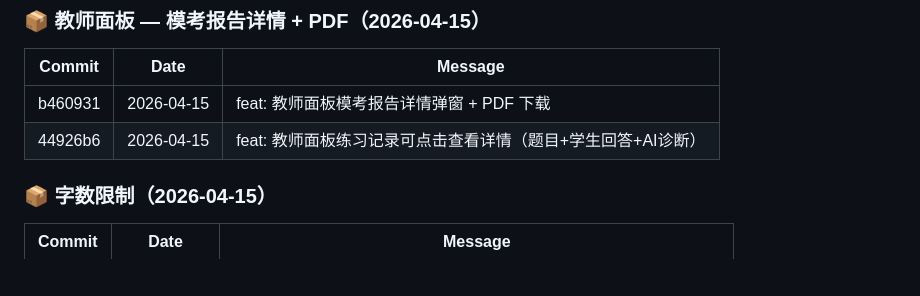
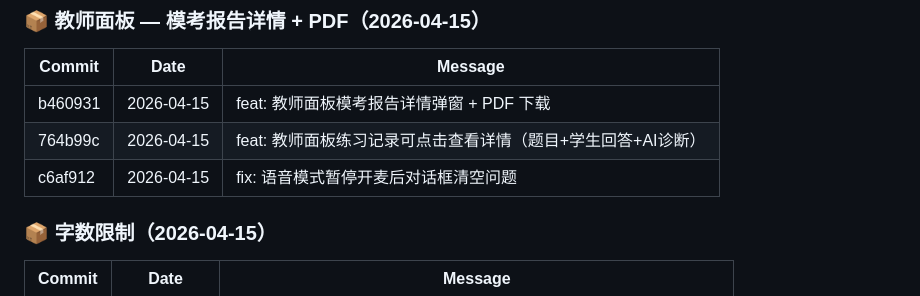
Before and after one commit to handan9271/nicknewsite-logto, a Markdown page: GIT_LOG.md, the part around the change. Rendered like a GitHub page; blank space fills up the shorter version.

Commit message:
docs: GIT_LOG.md 补充语音模式修复
Co-Authored-By: Claude Opus 4.6 (1M context) <noreply@anthropic.com>

```diff
--- a/GIT_LOG.md
+++ b/GIT_LOG.md
@@ -9,7 +9,8 @@
 | Commit | Date | Message |
 |--------|------|---------|
 | b460931 | 2026-04-15 | feat: 教师面板模考报告详情弹窗 + PDF 下载 |
-| 44926b6 | 2026-04-15 | feat: 教师面板练习记录可点击查看详情（题目+学生回答+AI诊断） |
+| 764b99c | 2026-04-15 | feat: 教师面板练习记录可点击查看详情（题目+学生回答+AI诊断） |
+| c6af912 | 2026-04-15 | fix: 语音模式暂停开麦后对话框清空问题 |
 
 ### 📦 字数限制（2026-04-15）
 
```
